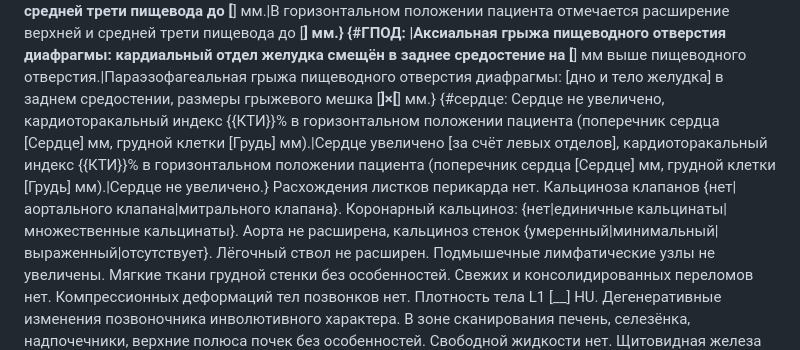
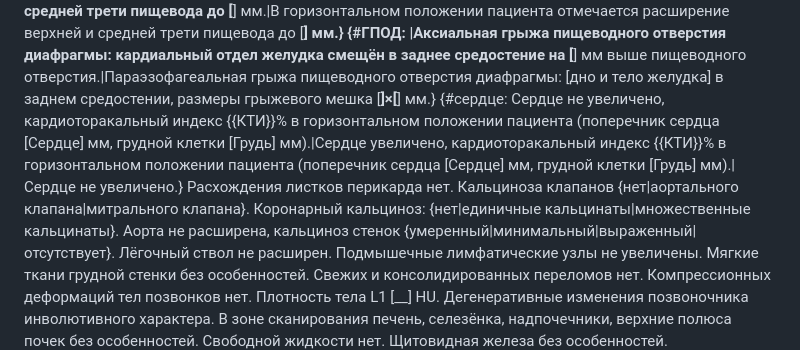
Before and after one commit to rad-helper/rad-helper.github.io, a Markdown page: templates/ct-chest.md, the part around the change. Drawn GitHub-style.

Commit message:
КТ ОГК (подробно): убрано «за счёт левых отделов»
Co-Authored-By: Claude Opus 5.5 <noreply@anthropic.com>
Claude-Session: https://claude.ai/code/session_01W8nNkupWyHyumMfQEZ6yAH

```diff
--- a/templates/ct-chest.md
+++ b/templates/ct-chest.md
@@ -11,7 +11,7 @@
 Трахея без особенностей. Стенки бронхов уплотнены{#кальциноз бронхов: , частично кальцинированы|}.
 Выпота в плевральных полостях нет.
 Внутригрудные лимфатические узлы не увеличены. Объёмных образований в средостении нет. {#пищевод: Пищевод без особенностей.|В горизонтальном положении пациента отмечается расширение верхней трети пищевода до [__] мм.|В горизонтальном положении пациента отмечается расширение средней трети пищевода до [__] мм.|В горизонтальном положении пациента отмечается расширение верхней и средней трети пищевода до [__] мм.} {#ГПОД: |Аксиальная грыжа пищеводного отверстия диафрагмы: кардиальный отдел желудка смещён в заднее средостение на [__] мм выше пищеводного отверстия.|Параэзофагеальная грыжа пищеводного отверстия диафрагмы: [дно и тело желудка] в заднем средостении, размеры грыжевого мешка [__]×[__] мм.}
-{#сердце: Сердце не увеличено, кардиоторакальный индекс {{КТИ}}% в горизонтальном положении пациента (поперечник сердца [Сердце] мм, грудной клетки [Грудь] мм).|Сердце увеличено [за счёт левых отделов], кардиоторакальный индекс {{КТИ}}% в горизонтальном положении пациента (поперечник сердца [Сердце] мм, грудной клетки [Грудь] мм).|Сердце не увеличено.} Расхождения листков перикарда нет. Кальциноза клапанов {нет|аортального клапана|митрального клапана}. Коронарный кальциноз: {нет|единичные кальцинаты|множественные кальцинаты}.
+{#сердце: Сердце не увеличено, кардиоторакальный индекс {{КТИ}}% в горизонтальном положении пациента (поперечник сердца [Сердце] мм, грудной клетки [Грудь] мм).|Сердце увеличено, кардиоторакальный индекс {{КТИ}}% в горизонтальном положении пациента (поперечник сердца [Сердце] мм, грудной клетки [Грудь] мм).|Сердце не увеличено.} Расхождения листков перикарда нет. Кальциноза клапанов {нет|аортального клапана|митрального клапана}. Коронарный кальциноз: {нет|единичные кальцинаты|множественные кальцинаты}.
 Аорта не расширена, кальциноз стенок {умеренный|минимальный|выраженный|отсутствует}. Лёгочный ствол не расширен.
 Подмышечные лимфатические узлы не увеличены. Мягкие ткани грудной стенки без особенностей.
 Свежих и консолидированных переломов нет. Компрессионных деформаций тел позвонков нет. Плотность тела L1 [__] HU. Дегенеративные изменения позвоночника инволютивного характера.
```
Also changed, not shown: CHANGELOG.md (+1 -1 lines).
